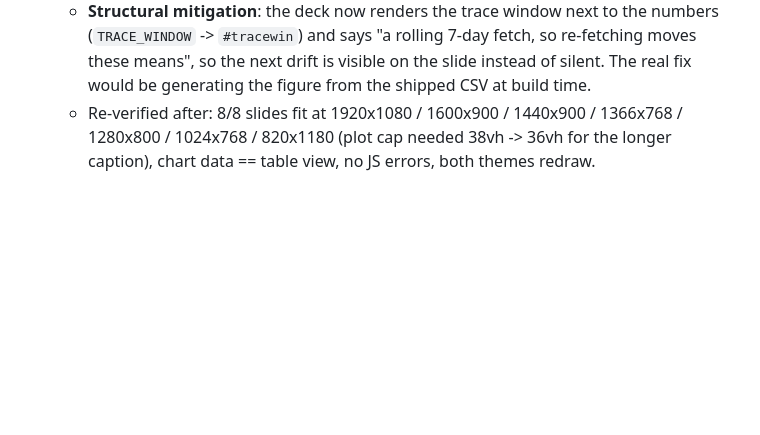
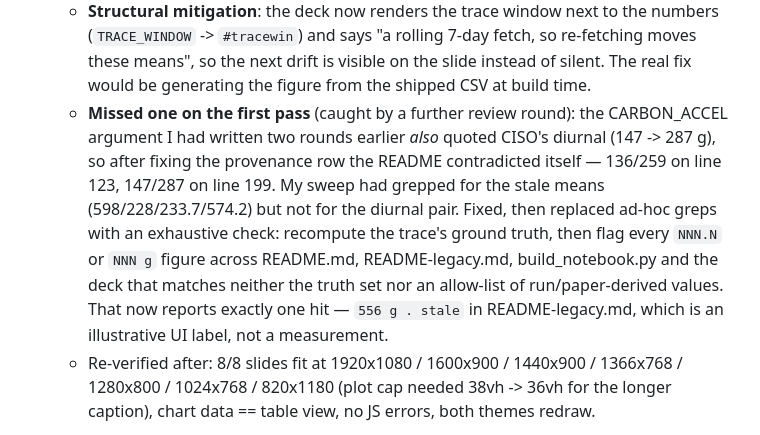
Before and after one commit to kthare10/carbon-chaser, a Markdown page: cc-usage-log.md, the part around the change. GitHub-like rendering; blank space fills up the shorter version.

```diff
--- a/cc-usage-log.md
+++ b/cc-usage-log.md
@@ -144,5 +144,6 @@
 - **Post-log fix — done, not just flagged.** Flagging the stale figures was not enough: the deck had already been REPUBLISHED with them, so a live booth artifact was showing carbon numbers matching no shipped trace. Corrected everything against the committed trace (`config/traces/eia.csv`, 2026-08-27 -> 09-02, 151 h): CISO 214.6, NYIS 274.6, DUK 355.1, ERCO 359.7, PJM 380.2, PACE 543.5, ratio 2.53x so the "2.5x" headline survives. Fixed in the deck's ZONES data, its table view, the caption, the h2 ("Up to 2.5x" -> "2.5x"), and the SVG `aria-label` — which still read "233.7 ... 574.2" after everything else was right, i.e. a screen reader would have announced the old numbers. README's provenance row corrected too (PACE 598 -> 543.5, CISO 228 -> 214.6, solar dip 147/287 -> 136/259).
   - **Nearly broke a correct claim while fixing it**: bucketing CISO's diurnal in UTC made midday look dirtier than evening and the README's "147 midday vs 287 evening" look wrong. CISO is Pacific (UTC-7), so 11-14 UTC is pre-dawn. Recomputed in local time: 136 g midday vs 259 g evening — same shape the README always claimed. Verify the timezone before "correcting" a diurnal figure.
   - **Structural mitigation**: the deck now renders the trace window next to the numbers (`TRACE_WINDOW` -> `#tracewin`) and says "a rolling 7-day fetch, so re-fetching moves these means", so the next drift is visible on the slide instead of silent. The real fix would be generating the figure from the shipped CSV at build time.
+  - **Missed one on the first pass** (caught by a further review round): the CARBON_ACCEL argument I had written two rounds earlier *also* quoted CISO's diurnal (147 -> 287 g), so after fixing the provenance row the README contradicted itself — 136/259 on line 123, 147/287 on line 199. My sweep had grepped for the stale means (598/228/233.7/574.2) but not for the diurnal pair. Fixed, then replaced ad-hoc greps with an exhaustive check: recompute the trace's ground truth, then flag every `NNN.N` or `NNN g` figure across README.md, README-legacy.md, build_notebook.py and the deck that matches neither the truth set nor an allow-list of run/paper-derived values. That now reports exactly one hit — `556 g . stale` in README-legacy.md, which is an illustrative UI label, not a measurement.
   - Re-verified after: 8/8 slides fit at 1920x1080 / 1600x900 / 1440x900 / 1366x768 / 1280x800 / 1024x768 / 820x1180 (plot cap needed 38vh -> 36vh for the longer caption), chart data == table view, no JS errors, both themes redraw.
 - **Open item (new, highest priority for the demo)**: hard-coded carbon means will drift again on the next `fetch_traces.py` run — generate them from the shipped CSV at build time rather than hand-maintaining four surfaces (README, deck chart, deck table, aria-label). Also still to decide: whether to commit the uncommitted 2026-09-03 trace re-fetch (161 h, CISO 197.5 / PACE 522.4) before MERIF; doing so invalidates the figures just corrected.
```
Also changed, not shown: README.md (+1 -1 lines).
